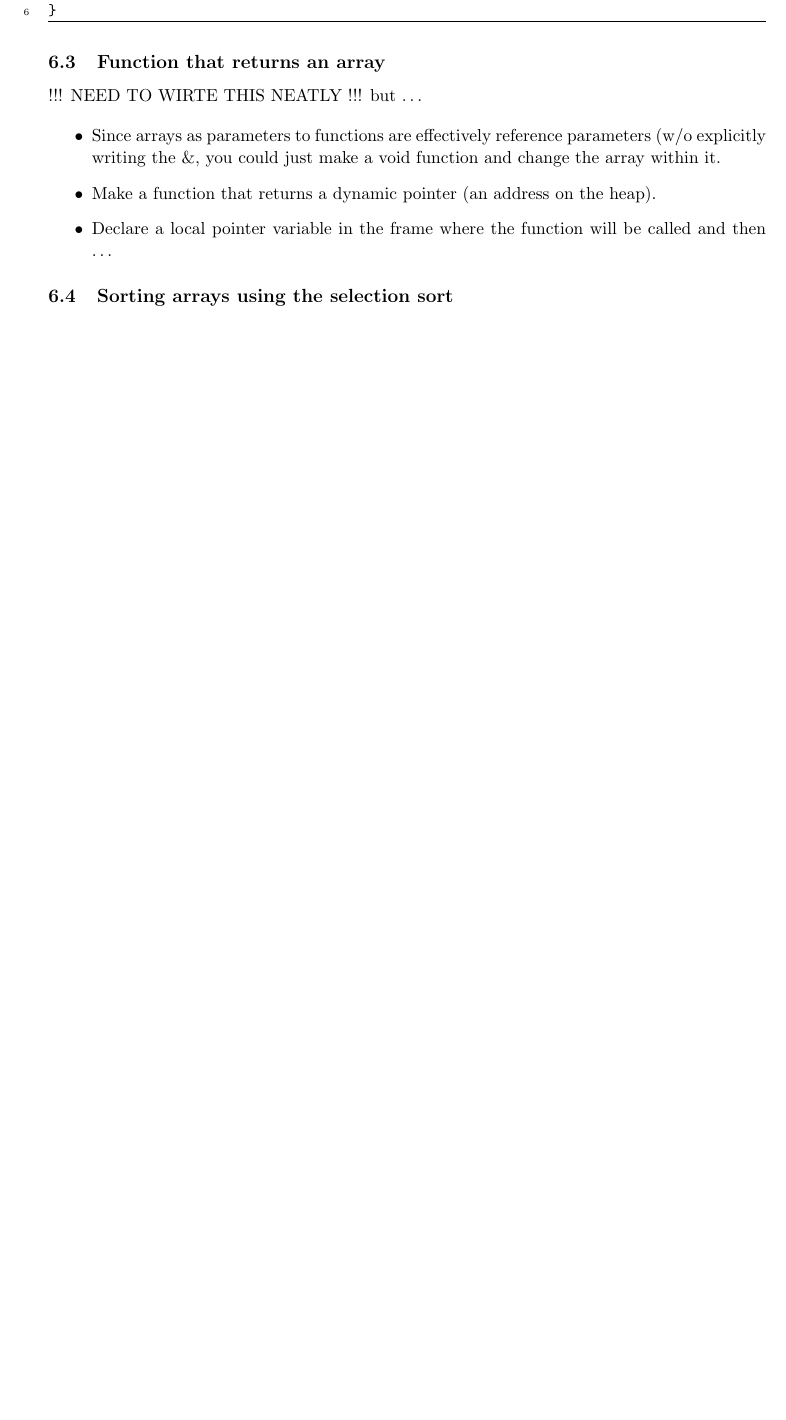
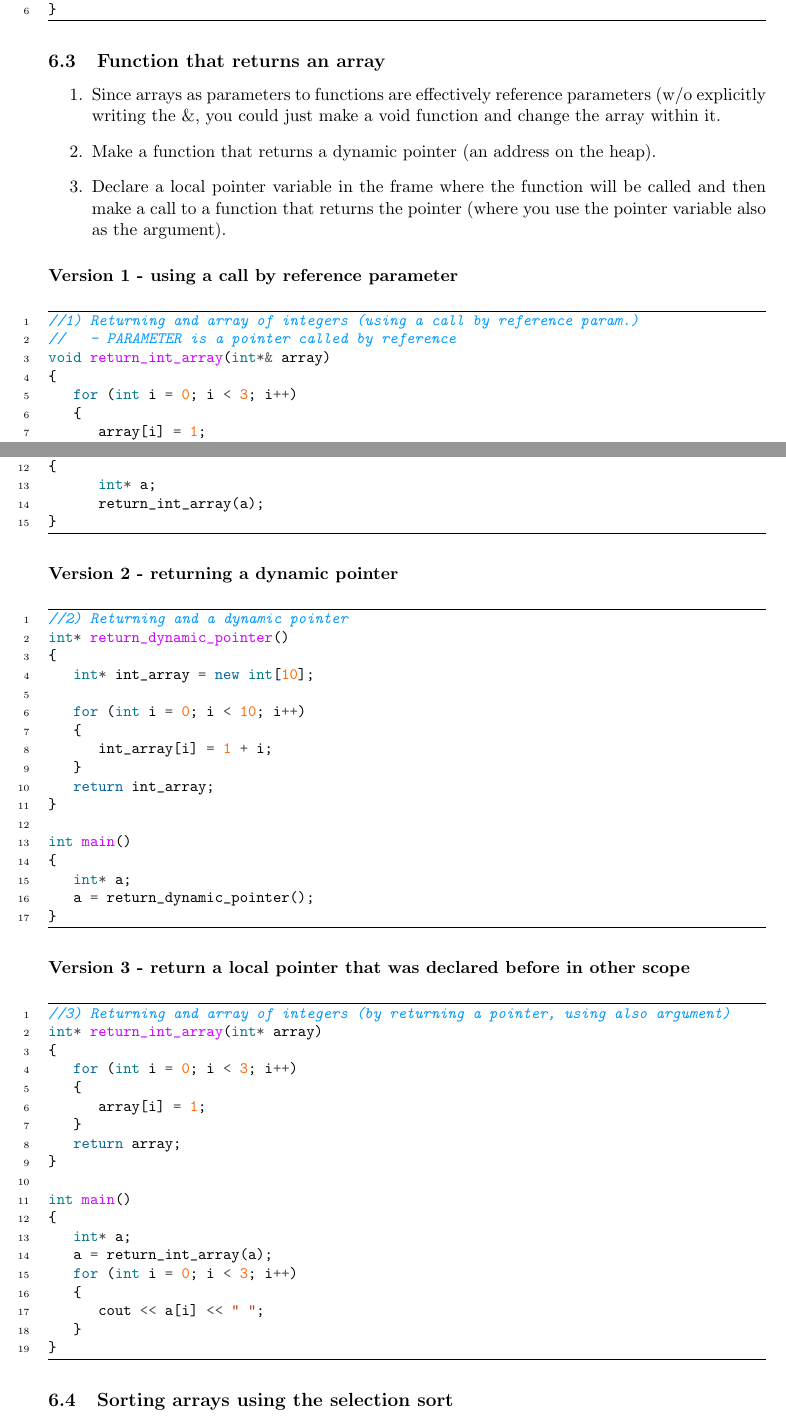
Before and after one commit to alex1ned/cpp_intro_summary, a LaTeX document (main.tex, which reads 0_preamble.sty, 7_section_6/section_6.tex): part of page 31 of 66 before the commit and two parts of pages 31 and 32 of 67 after it, the two joined at a grey line, cut so that both start at the same text, the shorter picture padded with empty space. Compiled offline with pdfLaTeX.

```diff
--- a/0_preamble.sty
+++ b/0_preamble.sty
@@ -15,6 +15,8 @@
 \usepackage{array}
 \usepackage{tabularx}
 \usepackage{tipa}
+\usepackage{tikz}
+\usetikzlibrary{shapes,arrows}
 
 %Code highlighting with minted
 \usepackage{minted}
--- a/7_section_6/section_6.tex
+++ b/7_section_6/section_6.tex
@@ -214,15 +214,84 @@
 
 %-----------------------------------------------------
 \subsection{Function that returns an array}
-!!! NEED TO WIRTE THIS NEATLY !!! but \ldots
 
-\begin{itemize}
-	\item Since arrays as parameters to functions are effectively reference parameters (w/o explicitly writing the \&,
-	you could just make a void function and change the array within it.
+\begin{enumerate}
+	\item Since arrays as parameters to functions are effectively reference parameters
+	(w/o explicitly writing the \&, you could just make a void function and change the array within it.
 	\item Make a function that returns a dynamic pointer (an address on the heap).
-	\item Declare a local pointer variable in the frame where the function will be called and then \ldots
-\end{itemize}
+	\item Declare a local pointer variable in the frame where the function will be called and then
+	make a call to a function that returns the pointer (where you use the pointer variable
+	also as the argument).
+\end{enumerate}
 
+\subsubsection*{Version 1 - using a call by reference parameter}
+\begin{minted}
+[frame=lines, linenos, fontsize=\small, obeytabs=true, tabsize=3]{c++}
+//1) Returning and array of integers (using a call by reference param.)
+//   - PARAMETER is a pointer called by reference
+void return_int_array(int*& array)
+{
+	for (int i = 0; i < 3; i++)
+	{
+		array[i] = 1;
+	}
+}
+
+int main()
+{
+   	int* a;
+   	return_int_array(a);
+}
+\end{minted}
+
+
+\subsubsection*{Version 2 - returning a dynamic pointer}
+\begin{minted}
+[frame=lines, linenos, fontsize=\small, obeytabs=true, tabsize=3]{c++}
+//2) Returning and a dynamic pointer
+int* return_dynamic_pointer()
+{
+	int* int_array = new int[10];
+
+	for (int i = 0; i < 10; i++)
+	{
+		int_array[i] = 1 + i;
+	}
+	return int_array;
+}
+
+int main()
+{
+	int* a;
+	a = return_dynamic_pointer();
+}
+\end{minted}
+
+
+
+\subsubsection*{Version 3 - return a local pointer that was declared before in other scope}
+\begin{minted}
+[frame=lines, linenos, fontsize=\small, obeytabs=true, tabsize=3]{c++}
+//3) Returning and array of integers (by returning a pointer, using also argument)
+int* return_int_array(int* array)
+{
+	for (int i = 0; i < 3; i++)
+	{
+		array[i] = 1;
+	}
+	return array;
+}
+
+int main()
+{
+	int* a;
+	a = return_int_array(a);
+	for (int i = 0; i < 3; i++)
+	{
+		cout << a[i] << " ";
+	}
+}
+\end{minted}
 
 
 
```
Also changed, not shown: 10_section_9/section_9.tex (+41 -1 lines), 13_section_12/section_12.tex (+3 -1 lines), main.pdf, 8 other files.
